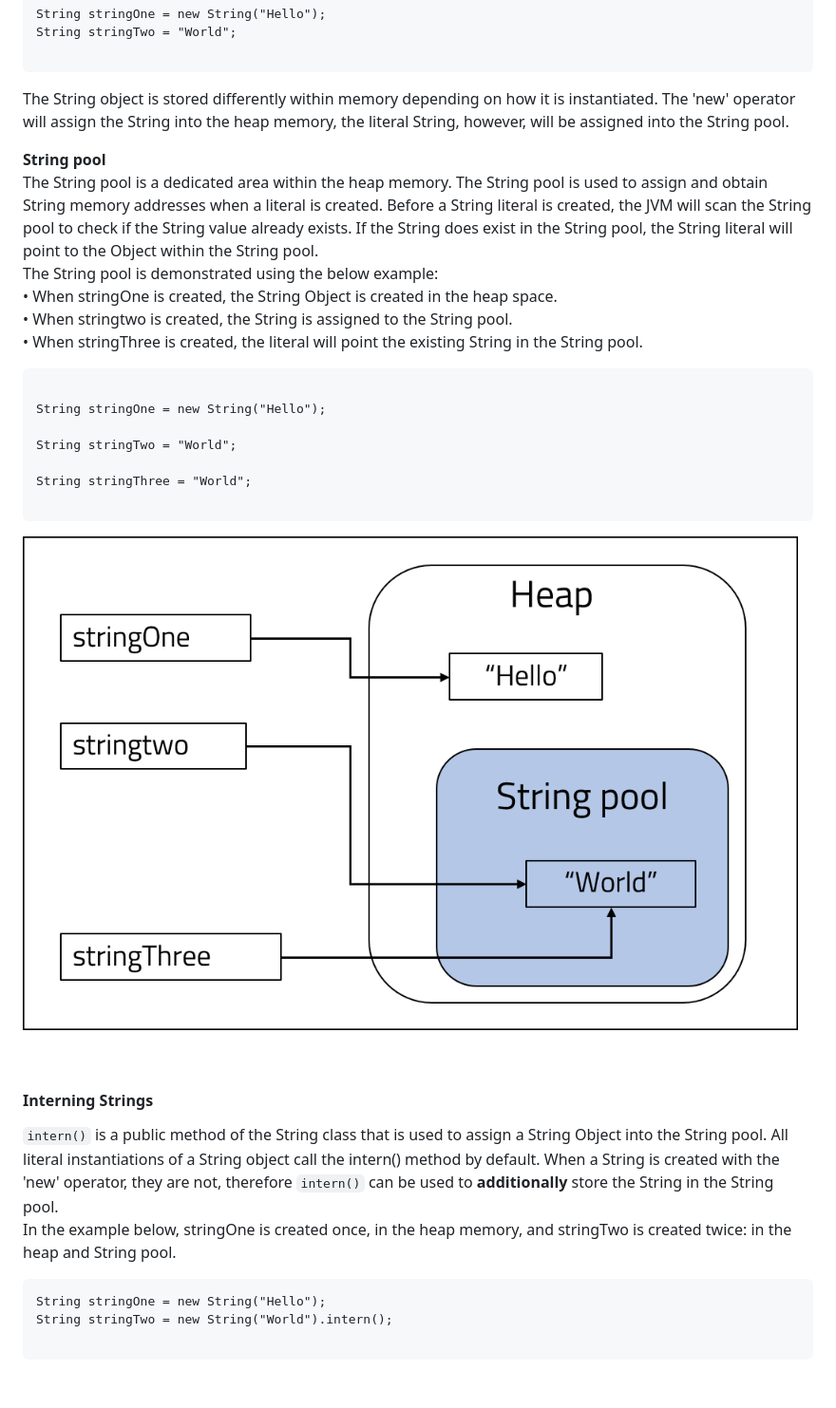
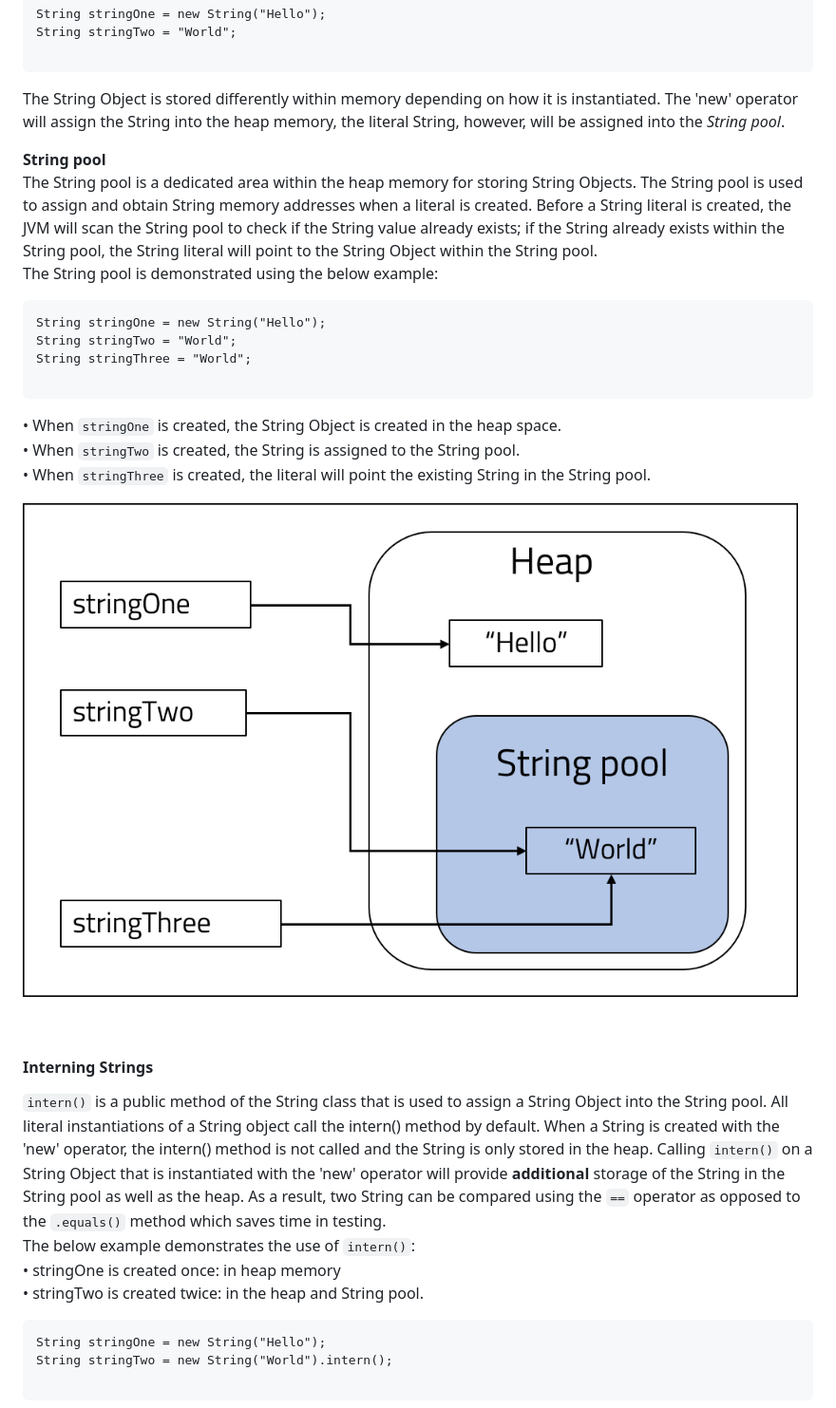
Before and after one commit to 4neesh/DevBlog, a Markdown page: src/blogInProgress/009_StringObject.md, the part around the change printed below. Shown: that part at 95% size. GitHub-like rendering; pictures changed too: src/images/009StringPool.png; blank space fills up the shorter version.

````diff
--- a/src/blogInProgress/009_StringObject.md
+++ b/src/blogInProgress/009_StringObject.md
@@ -27,26 +27,27 @@ String stringTwo = "World";
 
 ```
 <p>
-The String object is stored differently within memory depending on how it is instantiated. The 'new' operator will assign the String into the heap memory, the literal String, however, will be assigned into the String pool.<br>
+The String Object is stored differently within memory depending on how it is instantiated. The 'new' operator will assign the String into the heap memory, the literal String, however, will be assigned into the <i>String pool</i>.<br>
 </p>
 <p>
 <strong>String pool</strong><br>
-The String pool is a dedicated area within the heap memory. The String pool is used to assign and obtain String memory addresses when a literal is created. Before a String literal is created, the JVM will scan the String pool to check if the String value already exists. If the String does exist in the String pool, the String literal will point to the Object within the String pool.<br>
+The String pool is a dedicated area within the heap memory for storing String Objects. The String pool is used to assign and obtain String memory addresses when a literal is created. Before a String literal is created, the JVM will scan the String pool to check if the String value already exists; if the String already exists within the String pool, the String literal will point to the String Object within the String pool.<br>
 The String pool is demonstrated using the below example:<br>
-&#8226; When stringOne is created, the String Object is created in the heap space.<br>
-&#8226; When stringtwo is created, the String is assigned to the String pool.<br>
-&#8226; When stringThree is created, the literal will point the existing String in the String pool.
+
 </p>
 
 ```java{numberLines:true}
-
 String stringOne = new String("Hello");
-
 String stringTwo = "World";
-
 String stringThree = "World";
 
 ```
+<p>
+&#8226; When <code language="java">stringOne</code> is created, the String Object is created in the heap space.<br>
+&#8226; When <code language="java">stringTwo</code> is created, the String is assigned to the String pool.<br>
+&#8226; When <code language="java">stringThree</code> is created, the literal will point the existing String in the String pool.
+
+</p>
 
 ![String pool diagram](../../src/images/009StringPool.png)
 
@@ -54,8 +55,10 @@ String stringThree = "World";
 <br>
 <h4>Interning Strings</h4>
 <p>
-<code language="java">intern()</code> is a public method of the String class that is used to assign a String Object into the String pool. All literal instantiations of a String object call the intern() method by default. When a String is created with the 'new' operator, they are not, therefore <code language="java">intern()</code> can be used to <strong>additionally</strong> store the String in the String pool.<br>
-In the example below, stringOne is created once, in the heap memory, and stringTwo is created twice: in the heap and String pool.
+<code language="java">intern()</code> is a public method of the String class that is used to assign a String Object into the String pool. All literal instantiations of a String object call the intern() method by default. When a String is created with the 'new' operator, the intern() method is not called and the String is only stored in the heap. Calling <code language="java">intern()</code> on a String Object that is instantiated with the 'new' operator will provide <strong>additional</strong> storage of the String in the String pool as well as the heap. As a result, two String can be compared using the <code language="java">==</code> operator as opposed to the <code language="java">.equals()</code> method which saves time in testing.<br>
+The below example demonstrates the use of <code language="java">intern()</code>: <br>
+&#8226; stringOne is created once: in heap memory<br>
+&#8226; stringTwo is created twice: in the heap and String pool.<br>
 </p>
 
 ```java{numberLines:true}
````
Also changed, not shown: other parts of src/blogInProgress/009_StringObject.md (+16 -9 lines), src/posts/007_ChainingImplementation.md (+1 -1 lines), src/images/009StringOp.png.
